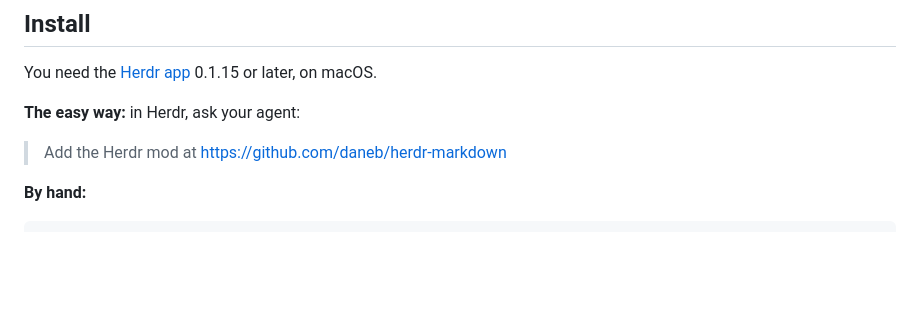
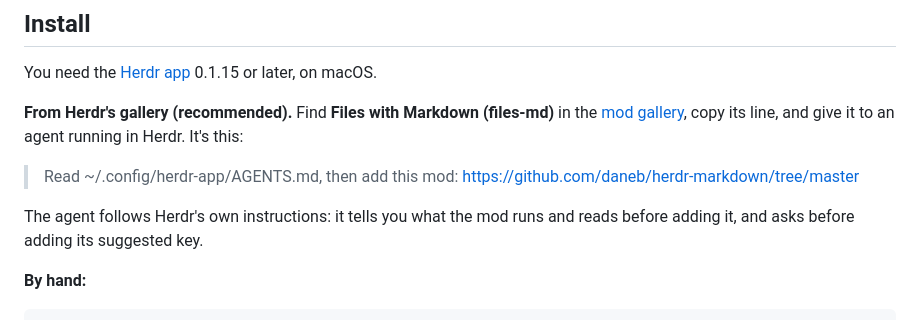
Before and after one commit to daneb/herdr-markdown, a Markdown page: README.md, the part around one of its changes. Rendered like a GitHub page; blank space fills up the shorter version.

```diff
--- a/README.md
+++ b/README.md
@@ -27,9 +30,14 @@ in Herdr's own file panel. It updates as the agent writes.
 
 You need the [Herdr app](https://herdr.dev) 0.1.15 or later, on macOS.
 
-**The easy way:** in Herdr, ask your agent:
+**From Herdr's gallery (recommended).** Find **Files with Markdown
+(files-md)** in the [mod gallery](https://herdr.dev/gallery/?type=mods), copy
+its line, and give it to an agent running in Herdr. It's this:
 
-> Add the Herdr mod at https://github.com/daneb/herdr-markdown
+> Read ~/.config/herdr-app/AGENTS.md, then add this mod: https://github.com/daneb/herdr-markdown/tree/master
+
+The agent follows Herdr's own instructions: it tells you what the mod runs
+and reads before adding it, and asks before adding its suggested key.
 
 **By hand:**
 
```
Also changed, not shown: other parts of README.md (+4 -1 lines), RECIPE.md (+3 -0 lines), preview-light.png (added), preview.png.
